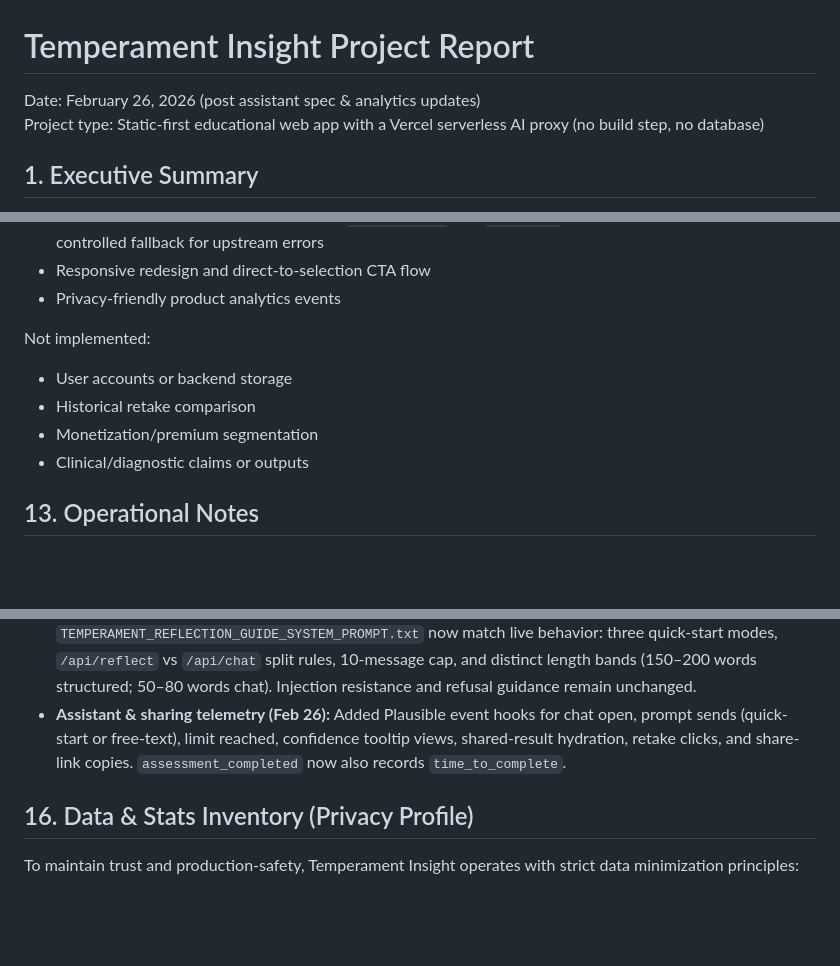
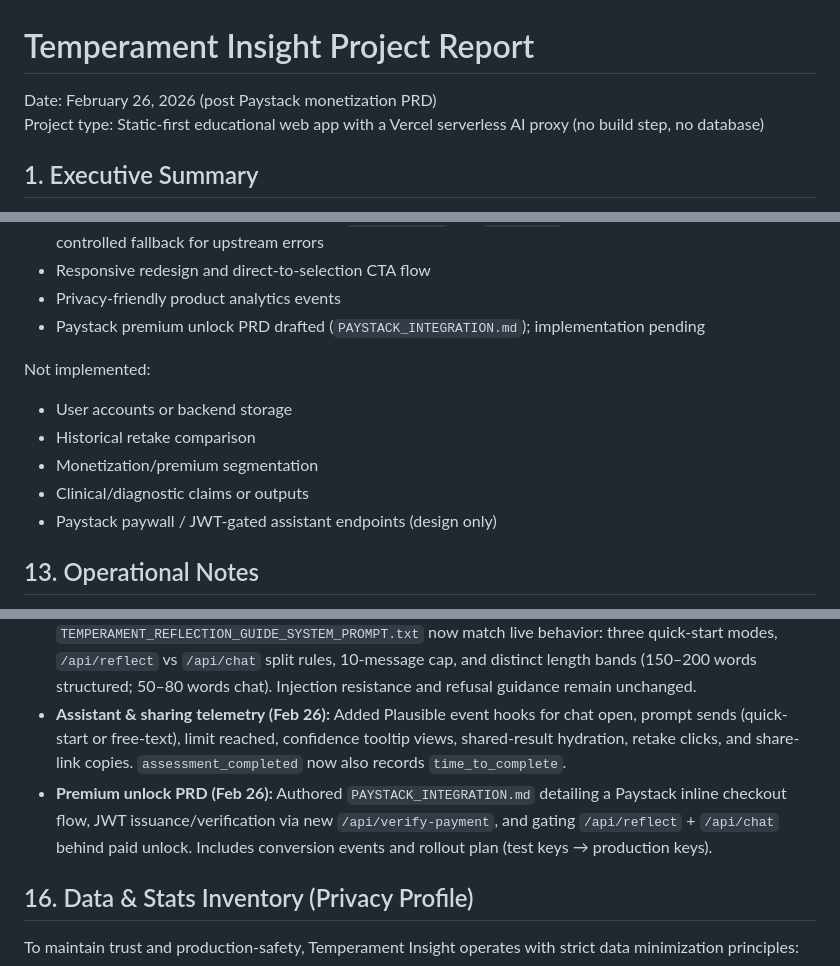
Before and after one commit to edwinidan/what_is_your_temperament, a Markdown page: PROJECT_REPORT.md, 3 parts joined by grey strips. GitHub-like rendering; blank space fills up the shorter version.

```diff
--- a/PROJECT_REPORT.md
+++ b/PROJECT_REPORT.md
@@ -1,6 +1,6 @@
 # Temperament Insight Project Report
 
-Date: February 26, 2026 (post assistant spec & analytics updates)
+Date: February 26, 2026 (post Paystack monetization PRD)
 Project type: Static-first educational web app with a Vercel serverless AI proxy (no build step, no database)
 
 ## 1. Executive Summary
@@ -319,6 +328,7 @@ Implemented:
 - Frontend integration from assistant UI to `/api/reflect` and `/api/chat` with API-first responses and controlled fallback for upstream errors
 - Responsive redesign and direct-to-selection CTA flow
 - Privacy-friendly product analytics events
+- Paystack premium unlock PRD drafted (`PAYSTACK_INTEGRATION.md`); implementation pending
 
 Not implemented:
 
@@ -326,6 +336,7 @@ Not implemented:
 - Historical retake comparison
 - Monetization/premium segmentation
 - Clinical/diagnostic claims or outputs
+- Paystack paywall / JWT-gated assistant endpoints (design only)
 
 ## 13. Operational Notes
 
@@ -432,6 +443,7 @@ The project has undergone several significant User Experience (UX) and content u
 - **Config hardening:** `vercel.json` now declares both functions with 30s maxDuration. Environment keys standardized to `GROQ_API_KEY` / `GROQ_MODEL` across reflect and chat endpoints.
 - **Spec + prompt realignment (Feb 26):** `AI_ASSISTANT_SPEC.md` and `TEMPERAMENT_REFLECTION_GUIDE_SYSTEM_PROMPT.txt` now match live behavior: three quick-start modes, `/api/reflect` vs `/api/chat` split rules, 10-message cap, and distinct length bands (150–200 words structured; 50–80 words chat). Injection resistance and refusal guidance remain unchanged.
 - **Assistant & sharing telemetry (Feb 26):** Added Plausible event hooks for chat open, prompt sends (quick-start or free-text), limit reached, confidence tooltip views, shared-result hydration, retake clicks, and share-link copies. `assessment_completed` now also records `time_to_complete`.
+- **Premium unlock PRD (Feb 26):** Authored `PAYSTACK_INTEGRATION.md` detailing a Paystack inline checkout flow, JWT issuance/verification via new `/api/verify-payment`, and gating `/api/reflect` + `/api/chat` behind paid unlock. Includes conversion events and rollout plan (test keys → production keys).
 
 ## 16. Data & Stats Inventory (Privacy Profile)
 
```
Also changed, not shown: other parts of PROJECT_REPORT.md (+20 -0 lines), PAYSTACK_INTEGRATION.md (added, +87 -0 lines).
